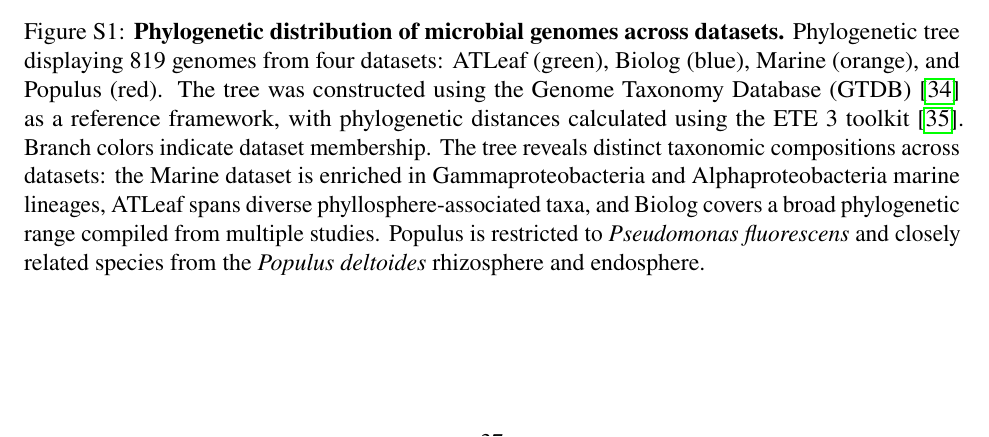
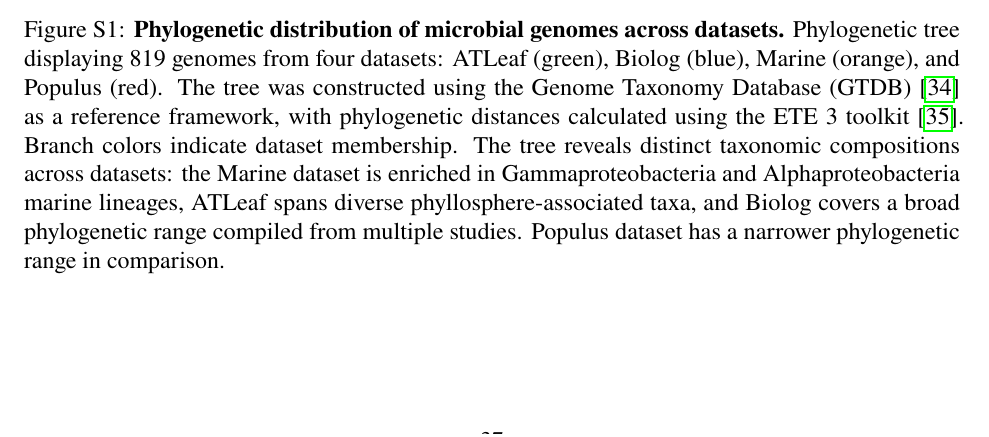
Before and after one commit to kbasecollaborations/trait-prediction-manuscript, a LaTeX paper (main.tex, which reads sections/supplementary.tex): part of page 38 of 42, cut so that both start at the same text. Compiled offline with pdfLaTeX.

Commit message:
fix: issue with supplementary caption

```diff
--- a/sections/supplementary.tex
+++ b/sections/supplementary.tex
@@ -146,7 +146,7 @@ Phylogenetic tree displaying 819 genomes from four datasets: ATLeaf (green), Bio
 The tree was constructed using the Genome Taxonomy Database (GTDB)~\cite{Parks2018GTDB} as a reference framework, with phylogenetic distances calculated using the ETE 3 toolkit~\cite{HuertaCepas2016ETE3}.
 Branch colors indicate dataset membership.
 The tree reveals distinct taxonomic compositions across datasets: the Marine dataset is enriched in Gammaproteobacteria and Alphaproteobacteria marine lineages, ATLeaf spans diverse phyllosphere-associated taxa, and Biolog covers a broad phylogenetic range compiled from multiple studies.
-Populus is restricted to \textit{Pseudomonas fluorescens} and closely related species from the \textit{Populus deltoides} rhizosphere and endosphere.}
+Populus dataset has a narrower phylogenetic range in comparison.}
 \label{fig:phylogenetic_distribution}
 \end{figure}
 
```
